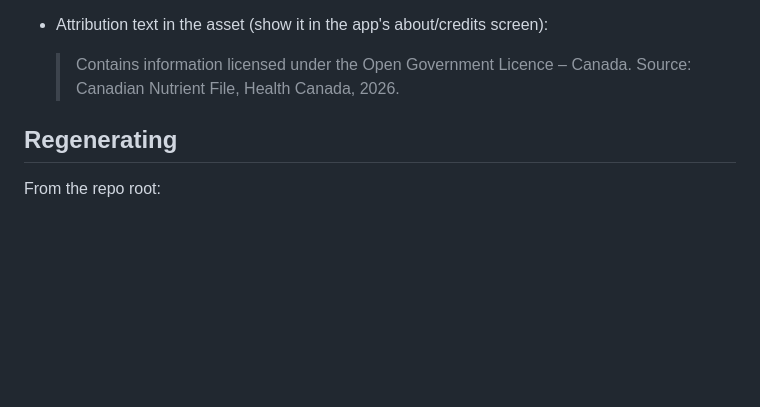
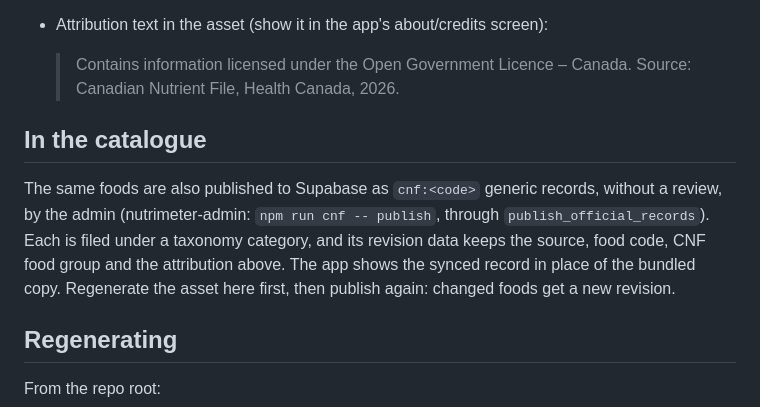
Before and after one commit to derekurban/nutrimeter, a Markdown page: data/cnf/README.md, the part around the change. Rendered like a GitHub page; blank space fills up the shorter version.

Commit message:
Design notes: CNF records published from the source; bulk-imported products
Co-Authored-By: Claude Opus 5.5 <noreply@anthropic.com>

```diff
--- a/data/cnf/README.md
+++ b/data/cnf/README.md
@@ -27,6 +27,14 @@ by `tool/gen_cnf.py`. It covers 5,993 generic foods, with values per 100 g of ed
 - Attribution text in the asset (show it in the app's about/credits screen):
 
   > Contains information licensed under the Open Government Licence – Canada. Source: Canadian Nutrient File, Health Canada, 2026.
+
+## In the catalogue
+
+The same foods are also published to Supabase as `cnf:<code>` generic records, without a review, by the admin
+(nutrimeter-admin: `npm run cnf -- publish`, through `publish_official_records`). Each is filed under a
+taxonomy category, and its revision data keeps the source, food code, CNF food group and the attribution above.
+The app shows the synced record in place of the bundled copy. Regenerate the asset here first, then publish
+again: changed foods get a new revision.
 
 ## Regenerating
 
```
Also changed, not shown: docs/food-model/backend.md (+9 -7 lines).
